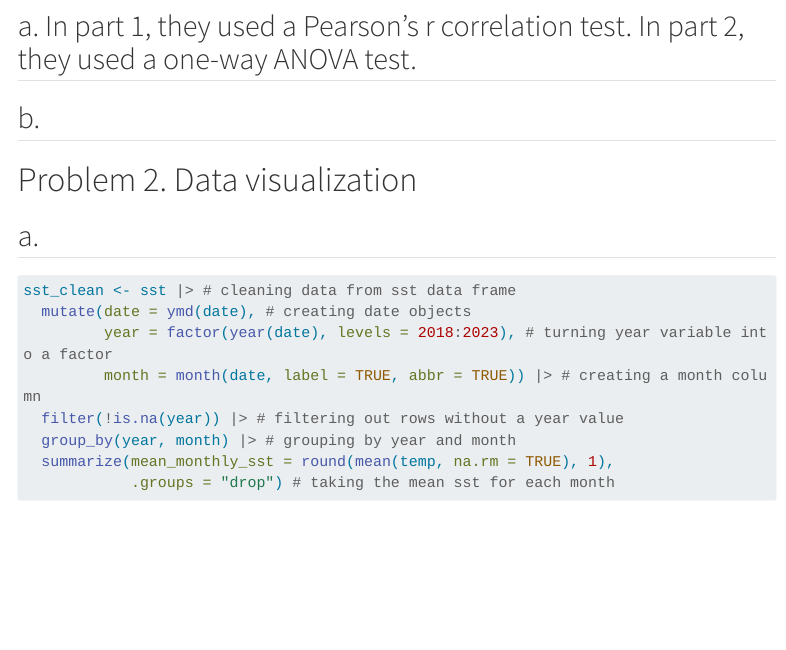
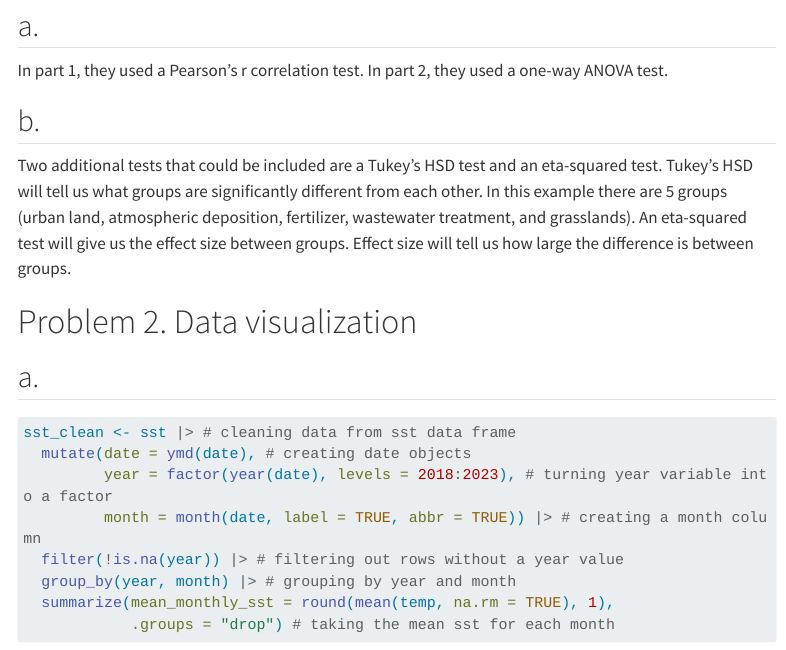
Before and after one commit to eckdogg/ENVS-193DS_spring-2025_final, a Quarto document (code/ENVS-193DS_spring-2025_final.qmd): the page in a window 1100 px wide, from 590 px down. Rendered offline with R 4.5, knitr and Pandoc in place of Quarto, with nearby package versions; some code elsewhere in the file could not run offline; menus at the side of the page are left out; long lines of code are wrapped.

Commit message:
Answering problem 1b

```diff
--- a/code/ENVS-193DS_spring-2025_final.qmd
+++ b/code/ENVS-193DS_spring-2025_final.qmd
@@ -31,10 +31,13 @@ nest_boxes <- read_csv(here("data", "occdist.csv"))
 
 # Problem 1. Research writing
 
-## a. In part 1, they used a Pearson's r correlation test. In part 2, they used a one-way ANOVA test.
+## a.
+
+In part 1, they used a Pearson's r correlation test. In part 2, they used a one-way ANOVA test.
 
 ## b.
 
+Two additional tests that could be included are a Tukey's HSD test and an eta-squared test. Tukey's HSD will tell us what groups are significantly different from each other. In this example there are 5 groups (urban land, atmospheric deposition, fertilizer, wastewater treatment, and grasslands). An eta-squared test will give us the effect size between groups. Effect size will tell us how large the difference is between groups.
 
 # Problem 2. Data visualization
 
```
